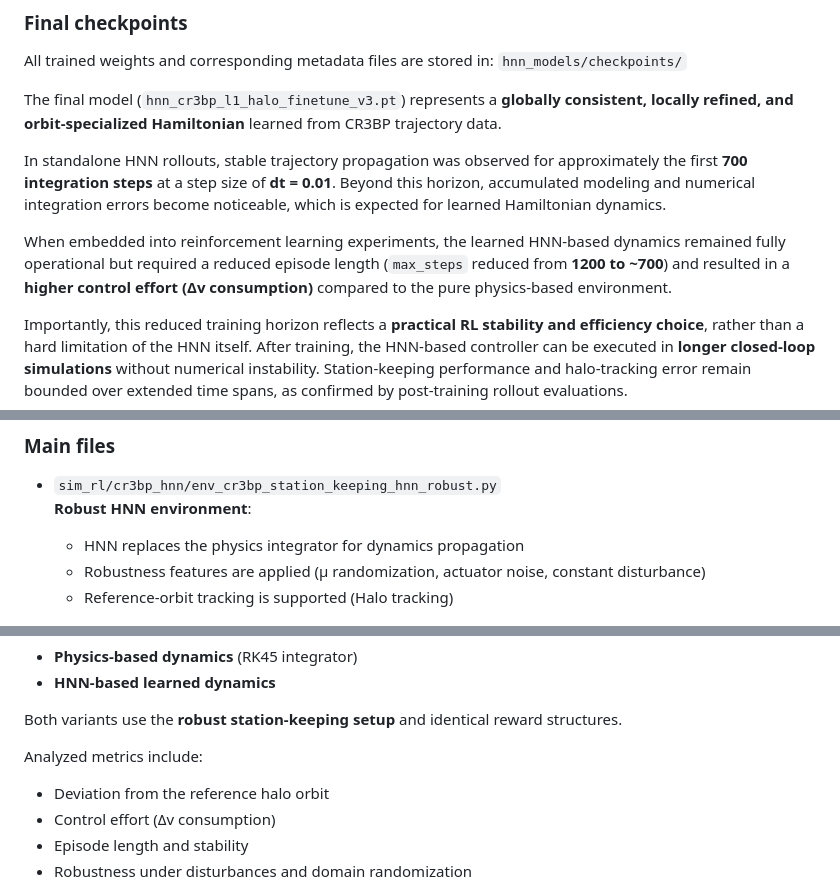
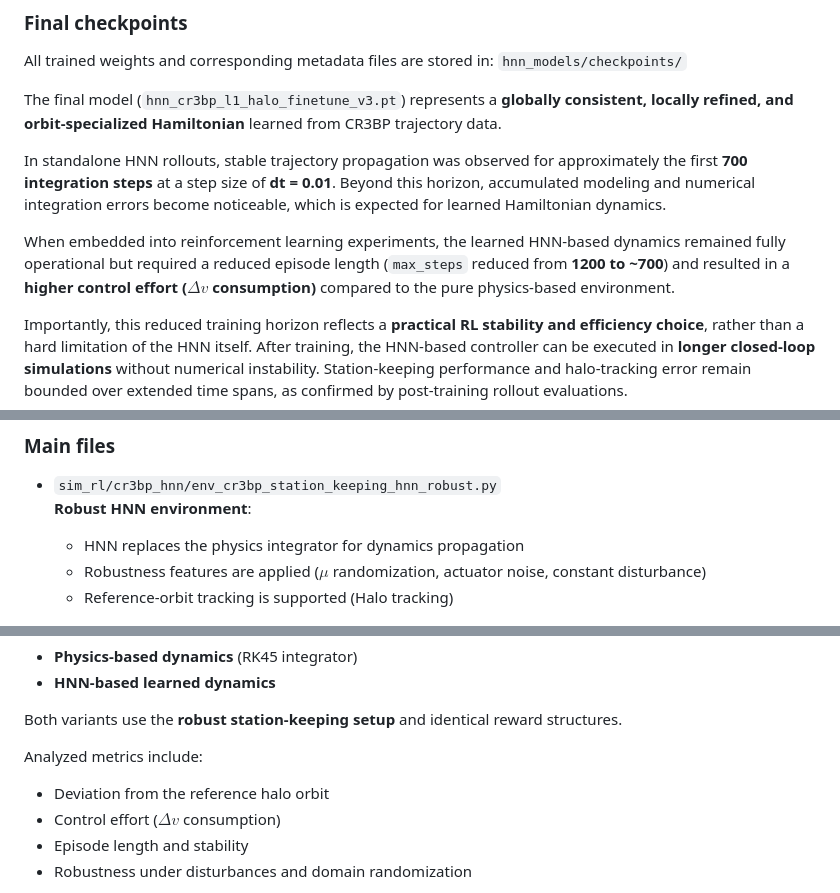
Before and after one commit to hozanoo/cr3bp-station-keeping, a Markdown page: README.md, 3 parts joined by grey strips. Drawn GitHub-style.

```diff
--- a/README.md
+++ b/README.md
@@ -546,7 +533,7 @@ The final model (`hnn_cr3bp_l1_halo_finetune_v3.pt`) represents a **globally con
 
 In standalone HNN rollouts, stable trajectory propagation was observed for approximately the first **700 integration steps** at a step size of **dt = 0.01**. Beyond this horizon, accumulated modeling and numerical integration errors become noticeable, which is expected for learned Hamiltonian dynamics.
 
-When embedded into reinforcement learning experiments, the learned HNN-based dynamics remained fully operational but required a reduced episode length (`max_steps` reduced from **1200 to ~700**) and resulted in a **higher control effort (Δv consumption)** compared to the pure physics-based environment.
+When embedded into reinforcement learning experiments, the learned HNN-based dynamics remained fully operational but required a reduced episode length (`max_steps` reduced from **1200 to ~700**) and resulted in a **higher control effort ($\Delta v$ consumption)** compared to the pure physics-based environment.
 
 Importantly, this reduced training horizon reflects a **practical RL stability and efficiency choice**, rather than a hard limitation of the HNN itself. After training, the HNN-based controller can be executed in **longer closed-loop simulations** without numerical instability. Station-keeping performance and halo-tracking error remain bounded over extended time spans, as confirmed by post-training rollout evaluations.
 
@@ -587,7 +574,7 @@ actuator noise, disturbance acceleration) used in the robust physics-based demo.
 * `sim_rl/cr3bp_hnn/env_cr3bp_station_keeping_hnn_robust.py`
   **Robust HNN environment**:
   * HNN replaces the physics integrator for dynamics propagation
-  * Robustness features are applied (μ randomization, actuator noise, constant disturbance)
+  * Robustness features are applied ($\mu$ randomization, actuator noise, constant disturbance)
   * Reference-orbit tracking is supported (Halo tracking)
 
 * `sim_rl/training/train_poc_hnn_robust.py`
@@ -729,7 +716,7 @@ structures.
 
 Analyzed metrics include:
 - Deviation from the reference halo orbit
-- Control effort (Δv consumption)
+- Control effort ($\Delta v$ consumption)
 - Episode length and stability
 - Robustness under disturbances and domain randomization
 
```
Also changed, not shown: other parts of README.md (+19 -32 lines).
